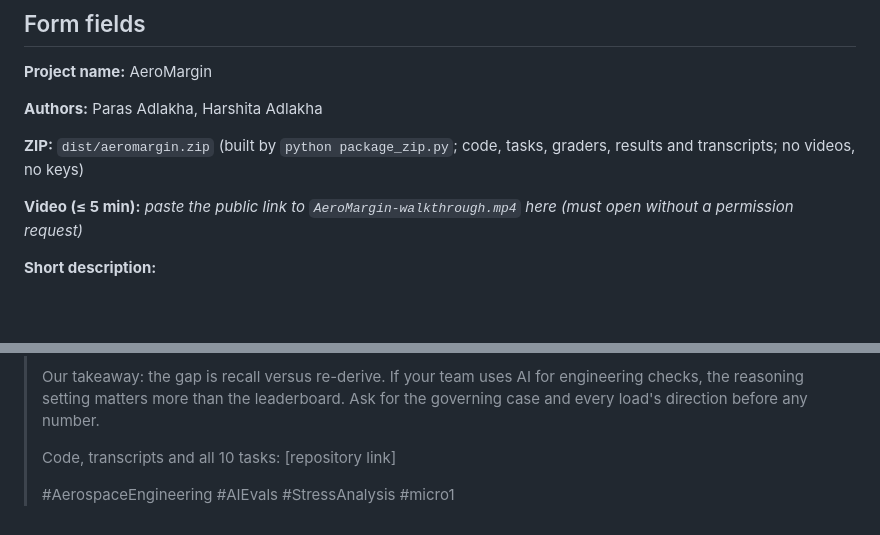
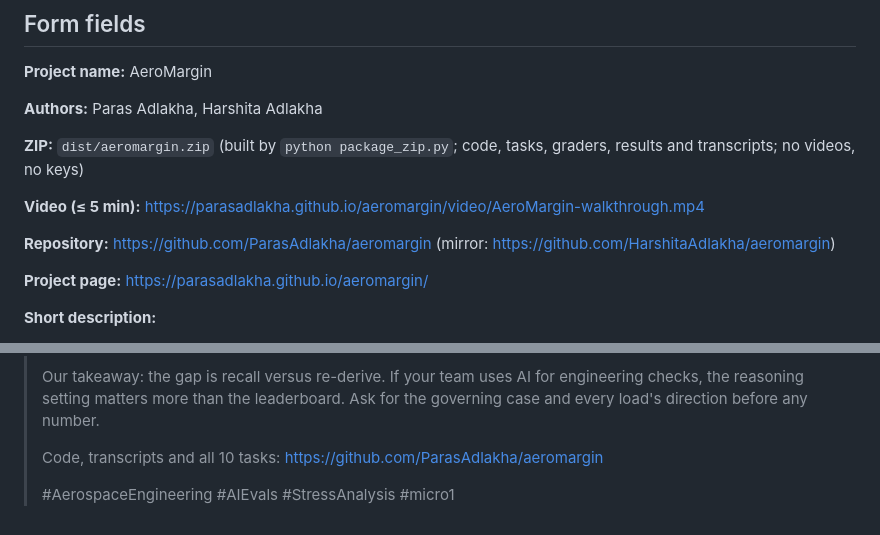
Before and after one commit to HarshitaAdlakha/aeromargin, a Markdown page: docs/SUBMISSION TEXTS.md, 2 parts joined by grey strips. Rendered like a GitHub page; blank space fills up the shorter version.

```diff
--- a/docs/SUBMISSION TEXTS.md
+++ b/docs/SUBMISSION TEXTS.md
@@ -12,7 +12,11 @@ Ready to paste into the HackerRank submission form, plus the video script and a
 
 **ZIP:** `dist/aeromargin.zip` (built by `python package_zip.py`; code, tasks, graders, results and transcripts; no videos, no keys)
 
-**Video (≤ 5 min):** _paste the public link to `AeroMargin-walkthrough.mp4` here (must open without a permission request)_
+**Video (≤ 5 min):** https://parasadlakha.github.io/aeromargin/video/AeroMargin-walkthrough.mp4
+
+**Repository:** https://github.com/ParasAdlakha/aeromargin (mirror: https://github.com/HarshitaAdlakha/aeromargin)
+
+**Project page:** https://parasadlakha.github.io/aeromargin/
 
 **Short description:**
 
@@ -57,6 +61,6 @@ The narrated video is built by `python media/video.py` from `docs/slides/s1–s9
 >
 > Our takeaway: the gap is recall versus re-derive. If your team uses AI for engineering checks, the reasoning setting matters more than the leaderboard. Ask for the governing case and every load's direction before any number.
 >
-> Code, transcripts and all 10 tasks: [repository link]
+> Code, transcripts and all 10 tasks: https://github.com/ParasAdlakha/aeromargin
 >
 > #AerospaceEngineering #AIEvals #StressAnalysis #micro1
```
Also changed, not shown: README.md (+5 -4 lines), results/summary.md (+4 -4 lines), docs/slides/s1.png, 11 other files.
